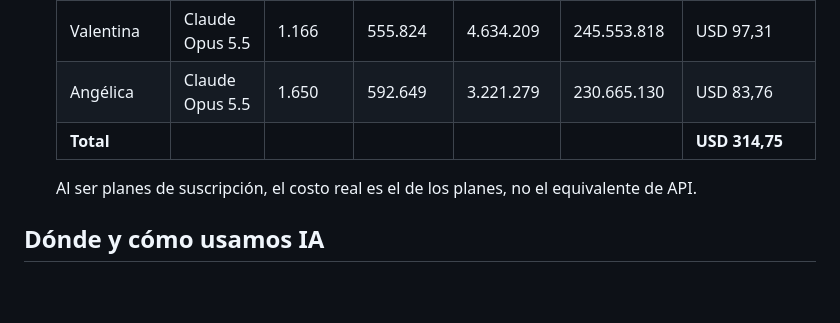
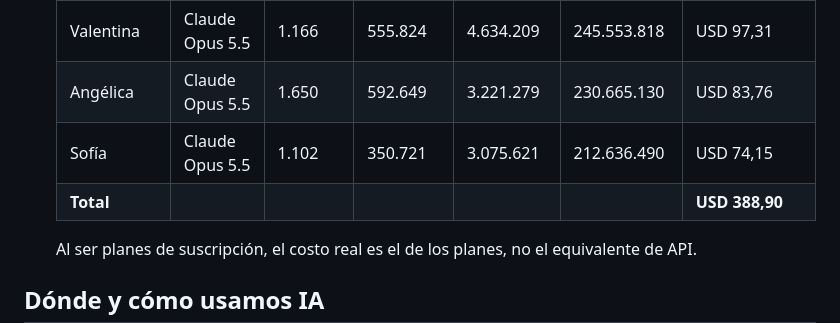
Before and after one commit to ApollooProjects/OpenPaymentsHackathon2026Interledger-Apollo, a Markdown page: AI_USAGE.md, the part around the change. Drawn GitHub-style; blank space fills up the shorter version.

Commit message:
AI_USAGE.md: consumo de Sofía

```diff
--- a/AI_USAGE.md
+++ b/AI_USAGE.md
@@ -11,7 +11,8 @@
   | Raúl | Claude Sonnet 5.5 | 104 | 117.439 | 518.377 | 11.204.692 | USD 5,49 |
   | Valentina | Claude Opus 5.5 | 1.166 | 555.824 | 4.634.209 | 245.553.818 | USD 97,31 |
   | Angélica | Claude Opus 5.5 | 1.650 | 592.649 | 3.221.279 | 230.665.130 | USD 83,76 |
-  | **Total** | | | | | | **USD 314,75** |
+  | Sofía | Claude Opus 5.5 | 1.102 | 350.721 | 3.075.621 | 212.636.490 | USD 74,15 |
+  | **Total** | | | | | | **USD 388,90** |
 
   Al ser planes de suscripción, el costo real es el de los planes, no el equivalente de API.
 
```
